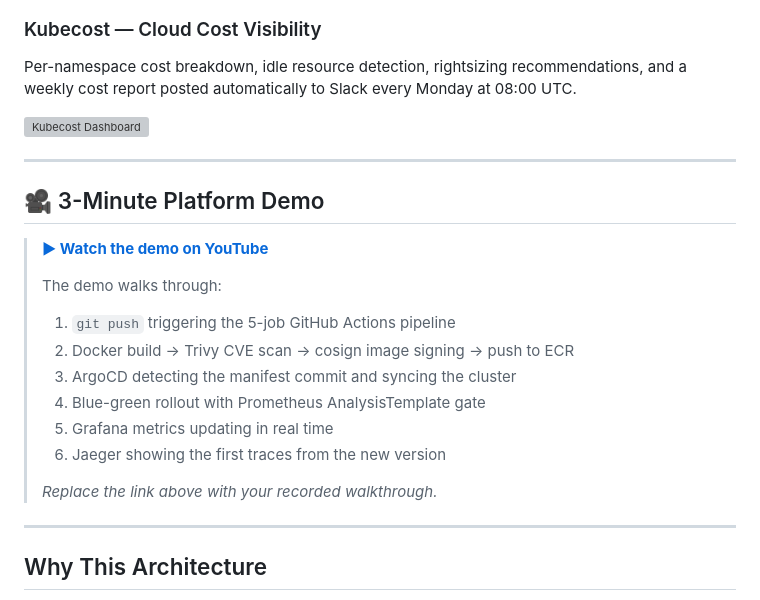
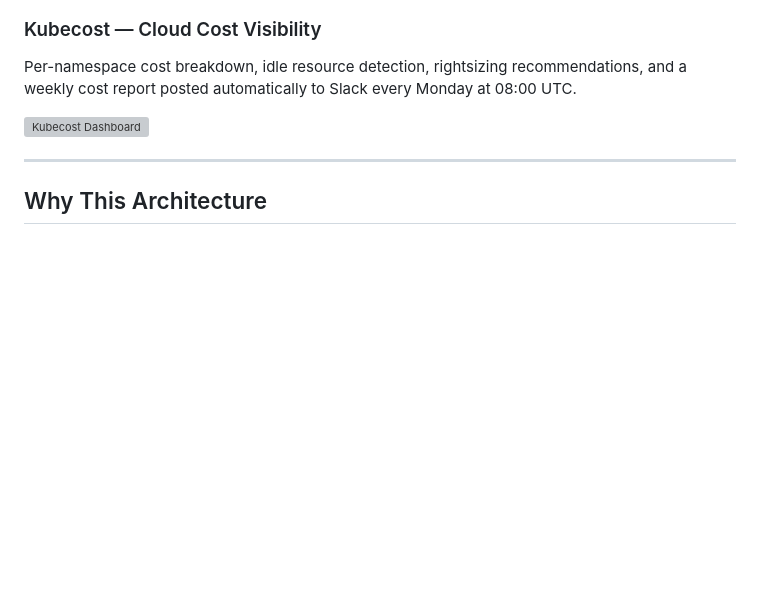
Before and after one commit to RishiAryal24/orbital, a Markdown page: README.md, the part around the change. Rendered like a GitHub page; blank space fills up the shorter version; grey boxes are pictures that could not be loaded.

Commit message:
Updated the Readme content

```diff
--- a/README.md
+++ b/README.md
@@ -57,22 +57,6 @@ Per-namespace cost breakdown, idle resource detection, rightsizing recommendatio
 and a weekly cost report posted automatically to Slack every Monday at 08:00 UTC.
 
 ![Kubecost Dashboard](docs/images/kubecost-dashboard.svg)
-
----
-
-## 🎥 3-Minute Platform Demo
-
-> **[▶ Watch the demo on YouTube](https://youtube.com/your-demo-link)**
->
-> The demo walks through:
-> 1. `git push` triggering the 5-job GitHub Actions pipeline
-> 2. Docker build → Trivy CVE scan → cosign image signing → push to ECR
-> 3. ArgoCD detecting the manifest commit and syncing the cluster
-> 4. Blue-green rollout with Prometheus AnalysisTemplate gate
-> 5. Grafana metrics updating in real time
-> 6. Jaeger showing the first traces from the new version
->
-> *Replace the link above with your recorded walkthrough.*
 
 ---
 
```
